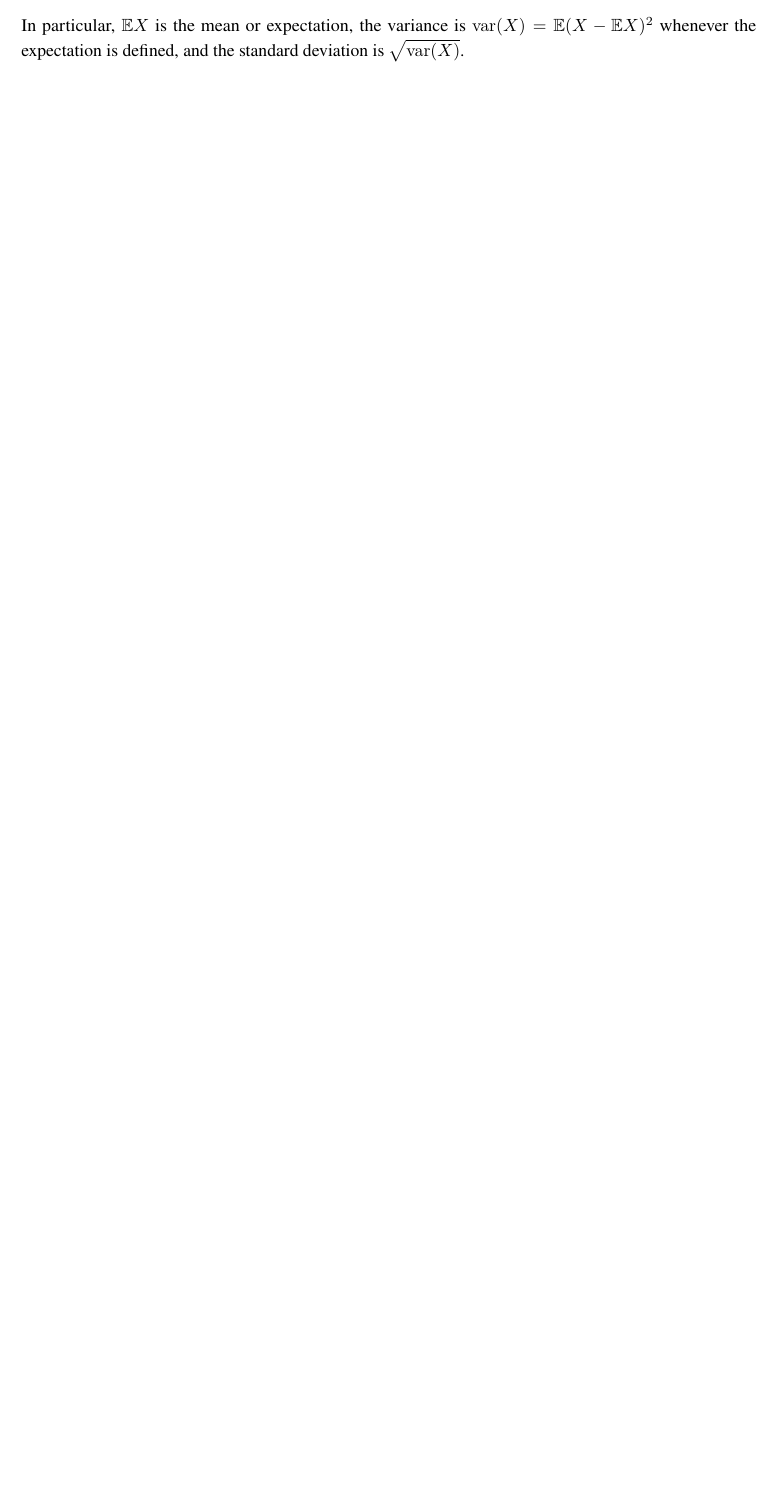
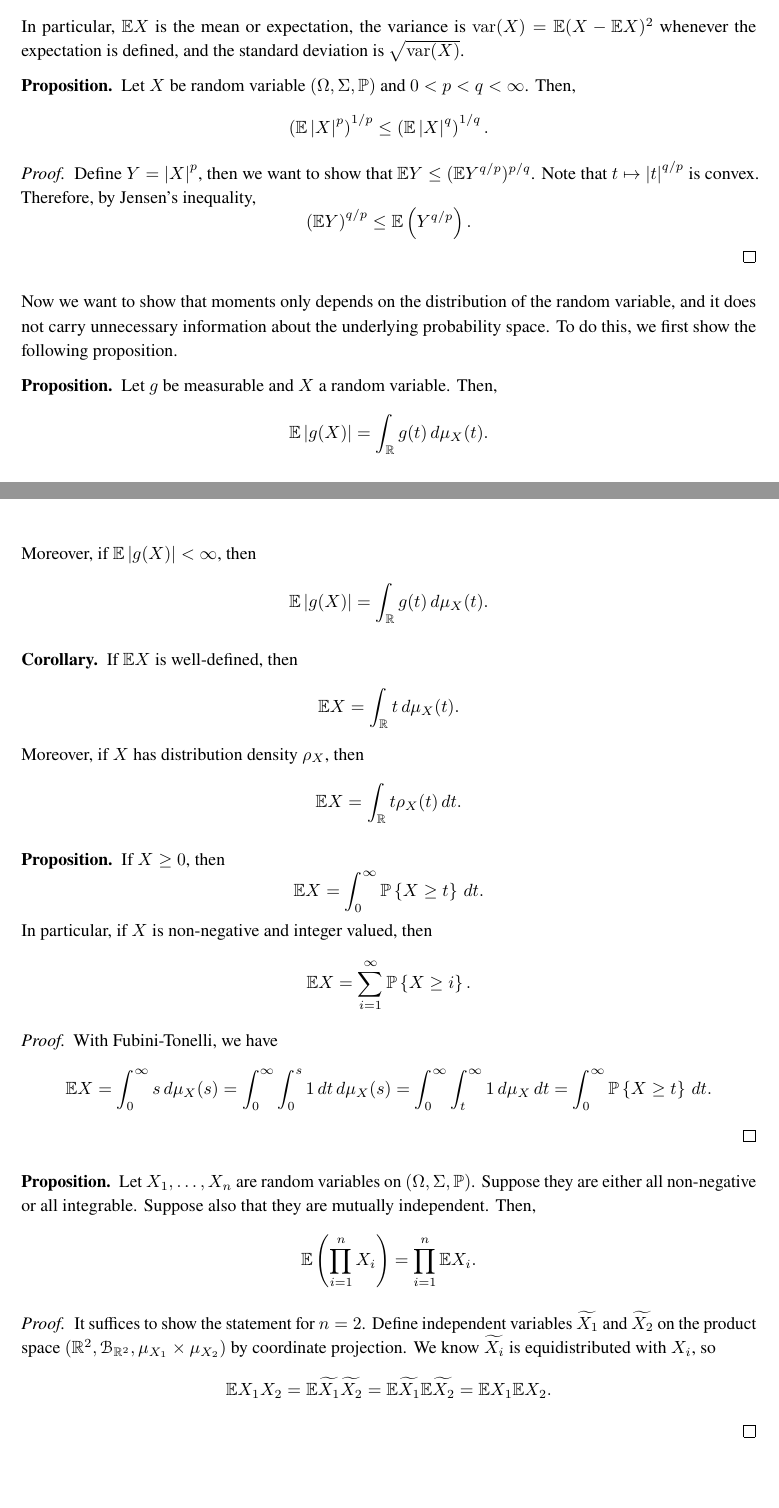
Before and after one commit to RunqiuYe/mathematics-notes, a LaTeX document (probability/main.tex): part of page 16 of 16 before the commit and two parts of pages 16 and 17 of 17 after it, the two joined at a grey line, cut so that both start at the same text, the shorter picture padded with empty space. Compiled offline with pdfLaTeX.

Commit message:
add notes

```diff
--- a/probability/main.tex
+++ b/probability/main.tex
@@ -926,4 +926,90 @@ moments.
   and the standard deviation is $\sqrt{\var (X)}$.
 \end{defi}
 
+\begin{prop}
+  Let $X$ be random variable $(\Omega, \Sigma, \Pr)$ and
+  $0 < p < q < \infty$. Then,
+  \[
+  \left( \E \abs{X}^p \right)^{1 / p} \leq \left( \E \abs{X}^q \right)^{1 / q}.
+  \]
+\end{prop}
+
+\begin{proof}
+  Define $Y = \abs{X}^p$, then we want to show that
+  $\E Y \leq (\E Y^{q / p})^{p / q}$. Note that $t \mapsto \abs{t}^{q / p}$
+  is convex. Therefore, by Jensen's inequality,
+  \[
+  \left( \E Y \right)^{q / p}  \leq \E \left( Y^{q / p} \right).
+  \]
+\end{proof}
+
+Now we want to show that moments only depends on the distribution of the
+random variable, and it does not carry unnecessary information about the
+underlying probability space. To do this, we first show the following
+proposition.
+
+\begin{prop}
+  Let $g$ be measurable and $X$ a random variable. Then,
+  \[
+  \E \abs{g(X)} = \int_\R g(t) \d \mu_X (t).
+  \]
+  Moreover, if $\E \abs{g(X)} < \infty$, then
+  \[
+  \E \abs{g(X)} = \int_\R g(t) \d \mu_X (t).
+  \]
+\end{prop}
+
+\begin{cor}
+  If $\E X$ is well-defined, then
+  \[
+    \E X = \int_\R t \d \mu_X (t).
+  \]
+  Moreover, if $X$ has distribution density $\rho_X$, then
+  \[
+    \E X = \int_\R t \rho_X (t) \d t.
+  \]
+\end{cor}
+
+\begin{prop}
+  If $X \geq 0$, then
+  \[
+  \E X = \int_0^\infty \Pr \left\{ X \geq t \right\} \d t.
+  \]
+  In particular, if $X$ is non-negative and integer valued, then
+  \[
+  \E X = \suminfi \Pr \left\{ X \geq i \right\}.
+  \]
+\end{prop}
+
+\begin{proof}
+  With Fubini-Tonelli, we have
+  \[
+  \E X = \int_0^\infty s \d \mu_X (s)
+  = \int_0^\infty \int_0^s 1 \d t \d \mu_X (s)
+  = \int_0^\infty \int_t^\infty 1 \d \mu_X \d t
+  = \int_0^\infty \Pr \left\{ X \geq t \right\} \d t.
+  \]
+\end{proof}
+
+\begin{prop}
+  Let $X_1, \dots, X_n$ are random variables on $(\Omega, \Sigma, \Pr)$.
+  Suppose they are either all non-negative or all integrable.
+  Suppose also that they are mutually independent. Then,
+  \[
+  \E \left( \prod_{i=1}^n X_i \right) = \prod_{i=1}^n \E X_i.
+  \]
+\end{prop}
+
+\begin{proof}
+  It suffices to show the statement for $n = 2$. Define
+  independent variables $\tilde{X_1}$ and $\tilde{X_2}$
+  on the product space $(\R^2, \bcal_{\R^2}, \mu_{X_1} \times \mu_{X_2})$
+  by coordinate projection. We know $\tilde{X_i}$ is equidistributed
+  with $X_i$, so
+  \[
+  \E X_1 X_2 = \E \tilde{X_1} \tilde{X_2} = \E \tilde{X_1} \E
+  \tilde{X_2} = \E X_1 \E X_2.
+  \]
+\end{proof}
+
 \end{document}
```
Also changed, not shown: probability/main.pdf.
